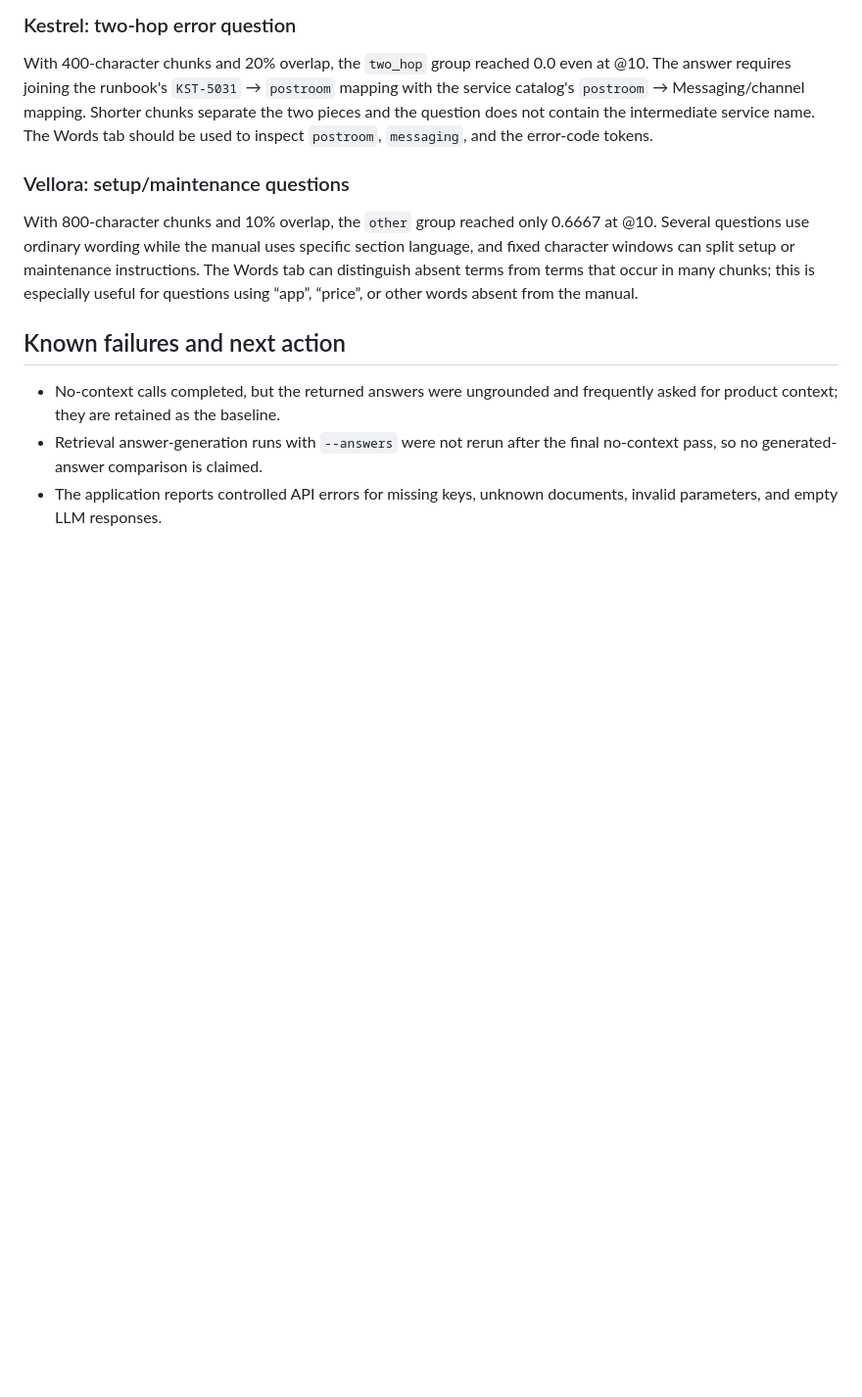
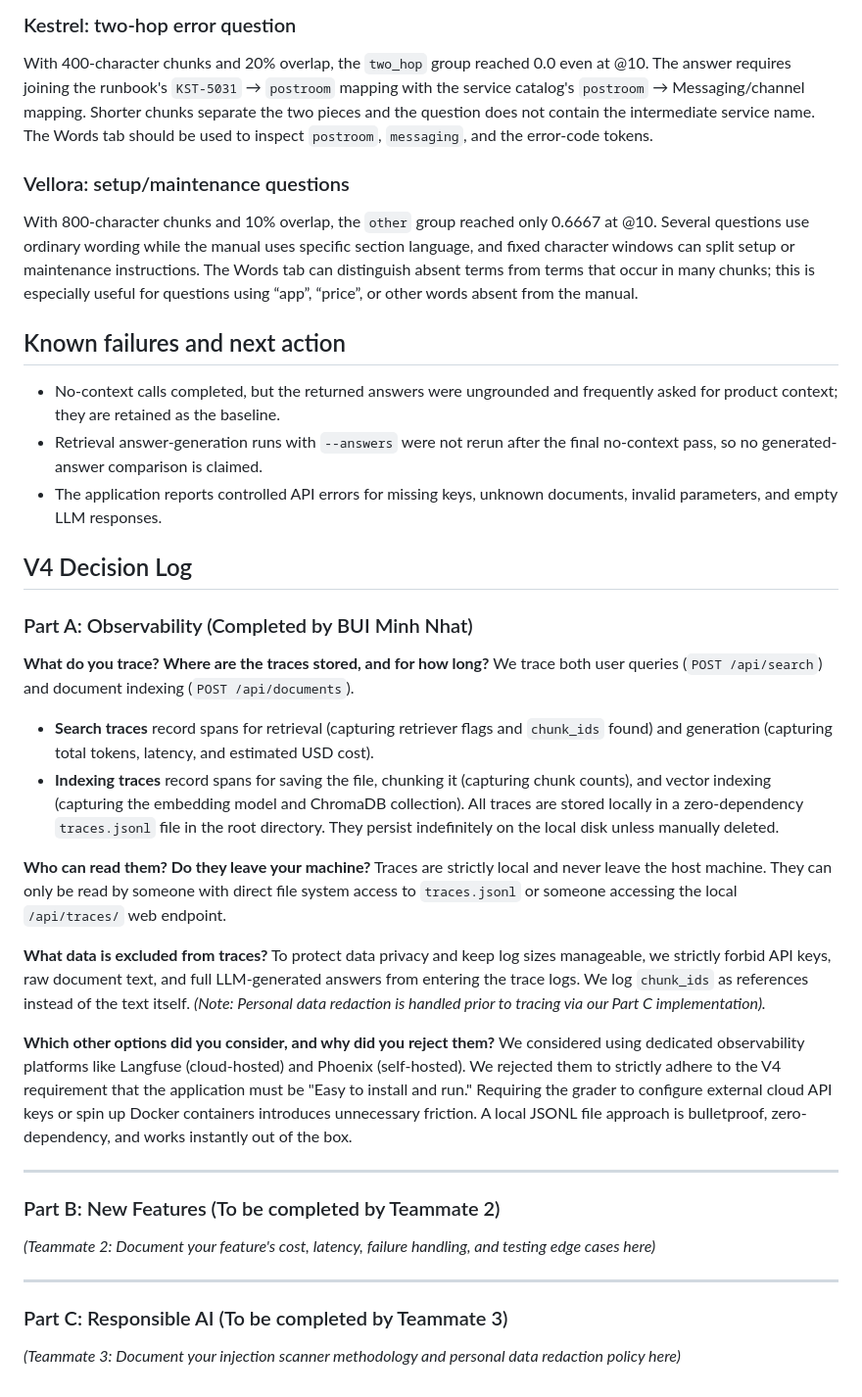
Before and after one commit to MohithAYANURU/norag-rag, a Markdown page: REPORT.md, the part around the change. Shown at 98% size. GitHub-like rendering; blank space fills up the shorter version.

Commit message:
docs: Add V4 Decision Log for Part A and teammate placeholders

```diff
--- a/REPORT.md
+++ b/REPORT.md
@@ -107,3 +107,31 @@ terms that occur in many chunks; this is especially useful for questions using
   final no-context pass, so no generated-answer comparison is claimed.
 - The application reports controlled API errors for missing keys, unknown
   documents, invalid parameters, and empty LLM responses.
+
+
+## V4 Decision Log
+
+### Part A: Observability (Completed by BUI Minh Nhat)
+
+**What do you trace? Where are the traces stored, and for how long?**
+We trace both user queries (`POST /api/search`) and document indexing (`POST /api/documents`).
+*   **Search traces** record spans for retrieval (capturing retriever flags and `chunk_ids` found) and generation (capturing total tokens, latency, and estimated USD cost).
+*   **Indexing traces** record spans for saving the file, chunking it (capturing chunk counts), and vector indexing (capturing the embedding model and ChromaDB collection).
+All traces are stored locally in a zero-dependency `traces.jsonl` file in the root directory. They persist indefinitely on the local disk unless manually deleted.
+
+**Who can read them? Do they leave your machine?**
+Traces are strictly local and never leave the host machine. They can only be read by someone with direct file system access to `traces.jsonl` or someone accessing the local `/api/traces/` web endpoint.
+
+**What data is excluded from traces?**
+To protect data privacy and keep log sizes manageable, we strictly forbid API keys, raw document text, and full LLM-generated answers from entering the trace logs. We log `chunk_ids` as references instead of the text itself. *(Note: Personal data redaction is handled prior to tracing via our Part C implementation).*
+
+**Which other options did you consider, and why did you reject them?**
+We considered using dedicated observability platforms like Langfuse (cloud-hosted) and Phoenix (self-hosted). We rejected them to strictly adhere to the V4 requirement that the application must be "Easy to install and run." Requiring the grader to configure external cloud API keys or spin up Docker containers introduces unnecessary friction. A local JSONL file approach is bulletproof, zero-dependency, and works instantly out of the box.
+
+---
+### Part B: New Features (To be completed by Teammate 2)
+*(Teammate 2: Document your feature's cost, latency, failure handling, and testing edge cases here)*
+
+---
+### Part C: Responsible AI (To be completed by Teammate 3)
+*(Teammate 3: Document your injection scanner methodology and personal data redaction policy here)*
```
